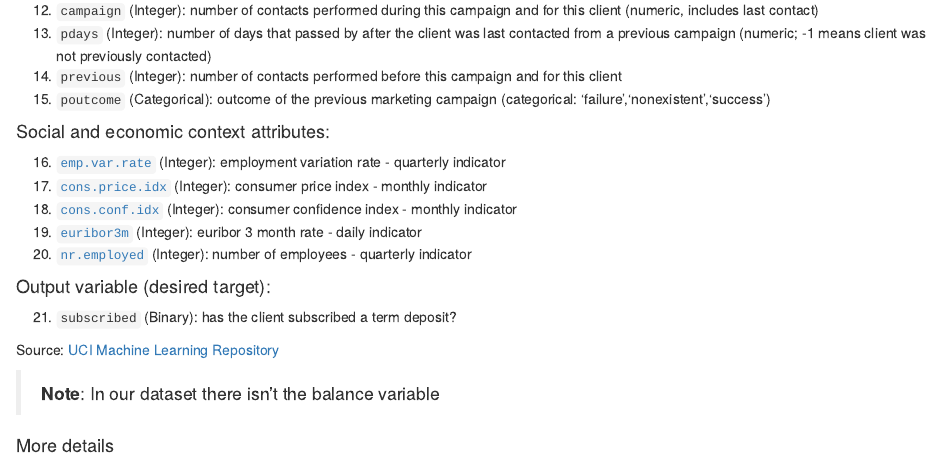
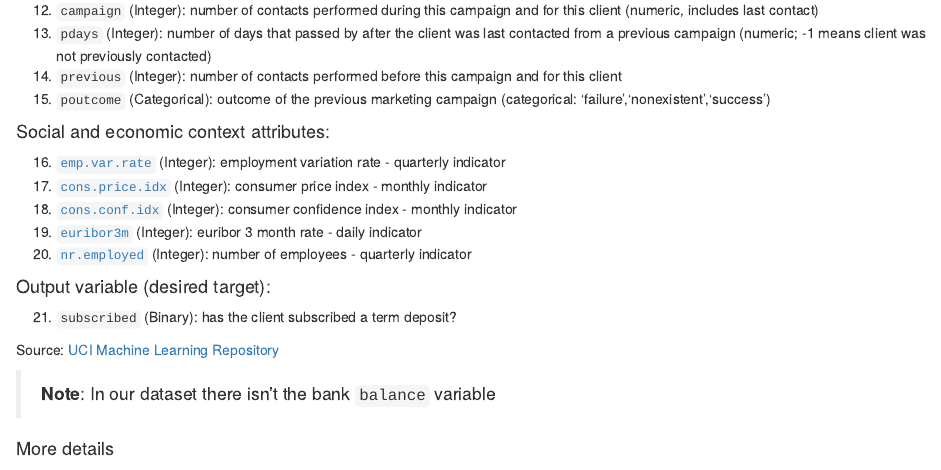
Before and after one commit to supervised-learning-team25/Bank-Marketing, an R Markdown document (Rmd/EDA.Rmd): the page in a window 1100 px wide, from 620 px down. Rendered offline with R 4.5, knitr and Pandoc, with nearby package versions; some code elsewhere in the file could not run offline; common packages that the code uses without loading them are loaded.

Commit message:
modified note #1

```diff
--- a/Rmd/EDA.Rmd
+++ b/Rmd/EDA.Rmd
@@ -46,7 +46,7 @@ datatable(head(train, 100), options = list(scrollX = TRUE))
 
 Source: [UCI Machine Learning Repository](https://archive.ics.uci.edu/dataset/222/bank+marketing)
 
-> **Note**: In our dataset there isn't the balance variable
+> **Note**: In our dataset there isn't the bank `balance` variable
 
 #### More details {-}
 
```
